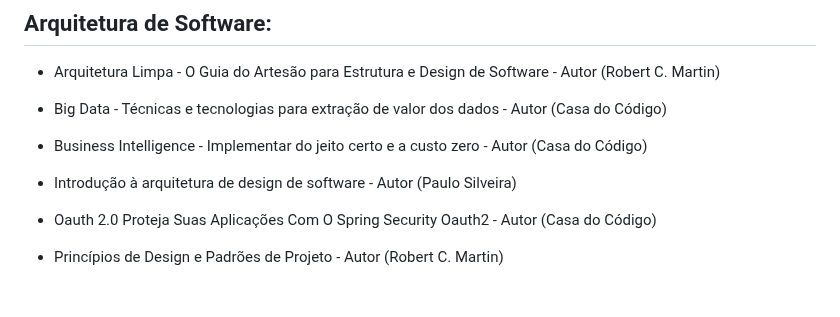
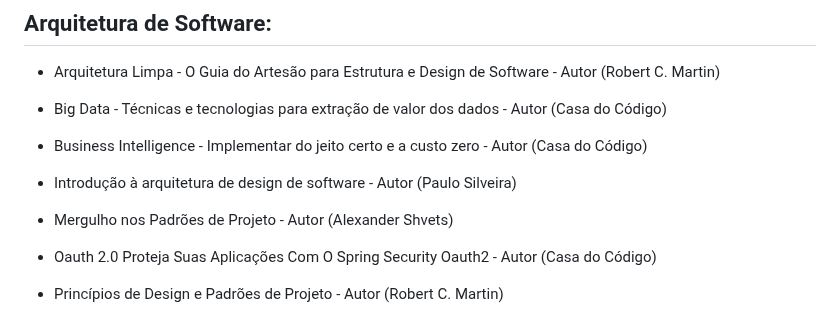
Before and after one commit to KAYOKG/BibliotecaDev, a Markdown page: LivrosDev/README.md, the part around the change. GitHub-like rendering; blank space fills up the shorter version.

Commit message:
Adicionado: Mergulho nos Padrões de Projeto

```diff
--- a/LivrosDev/README.md
+++ b/LivrosDev/README.md
@@ -21,6 +21,8 @@
 * Business Intelligence - Implementar do jeito certo e a custo zero - Autor (Casa do Código)
 
 * Introdução à arquitetura de design de software - Autor (Paulo Silveira)
+
+* Mergulho nos Padrões de Projeto - Autor (Alexander Shvets)
 
 * Oauth 2.0 Proteja Suas Aplicações Com O Spring Security Oauth2 - Autor (Casa do Código)
 
```
